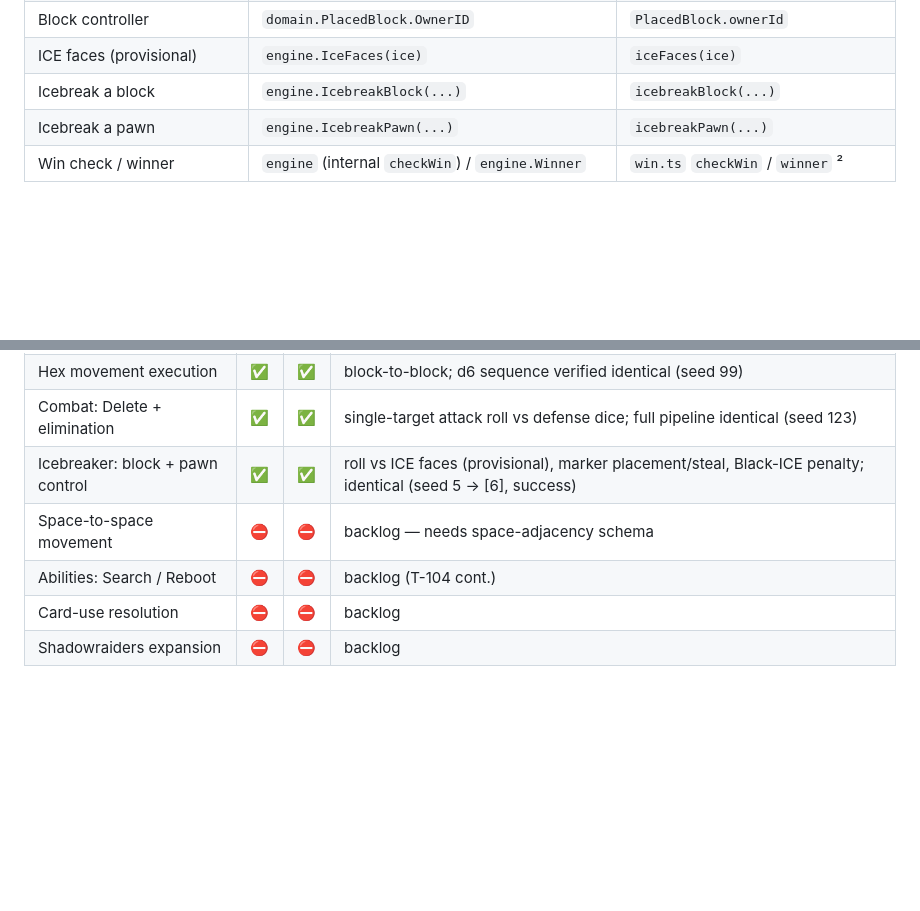
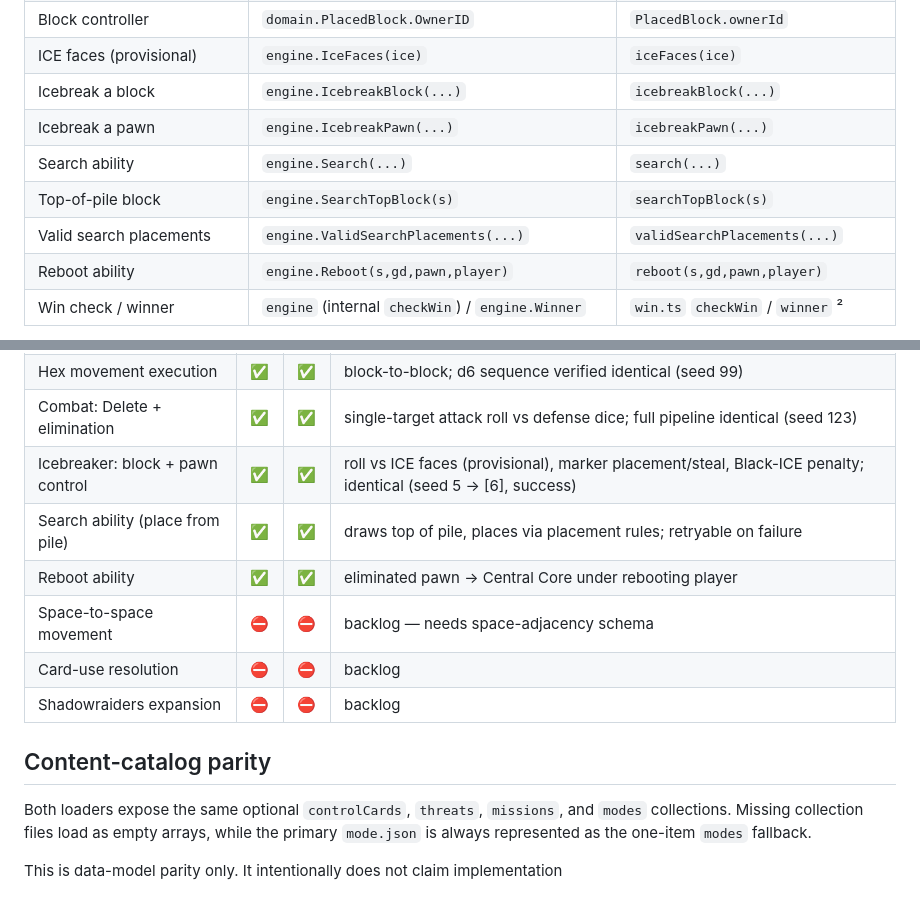
Before and after one commit to atlasan/zaibatsu, a Markdown page: DOCS/parity.md, 2 parts joined by grey strips. GitHub-like rendering; blank space fills up the shorter version.

Commit message:
docs: align parity contract + backlog with the four completed core abilities
Search and Reboot now shown as ✅ in the parity status and marked done under
T-104, with their symbol mappings (Search/SearchTopBlock/ValidSearchPlacements,
Reboot) added to the core-symbols table. Keeps DOCS in sync with the engine.

Co-Authored-By: Claude Opus 4.8 <noreply@anthropic.com>

```diff
--- a/DOCS/parity.md
+++ b/DOCS/parity.md
@@ -61,6 +61,10 @@ keeps them aligned. Update it whenever you add or rename a concept in either.
 | ICE faces (provisional) | `engine.IceFaces(ice)` | `iceFaces(ice)` |
 | Icebreak a block | `engine.IcebreakBlock(...)` | `icebreakBlock(...)` |
 | Icebreak a pawn | `engine.IcebreakPawn(...)` | `icebreakPawn(...)` |
+| Search ability | `engine.Search(...)` | `search(...)` |
+| Top-of-pile block | `engine.SearchTopBlock(s)` | `searchTopBlock(s)` |
+| Valid search placements | `engine.ValidSearchPlacements(...)` | `validSearchPlacements(...)` |
+| Reboot ability | `engine.Reboot(s,gd,pawn,player)` | `reboot(s,gd,pawn,player)` |
 | Win check / winner | `engine` (internal `checkWin`) / `engine.Winner` | `win.ts` `checkWin` / `winner` ² |
 
 ¹ **Naming exception:** `delete` is a reserved word in JavaScript, so the TS
@@ -104,7 +108,16 @@ divergence here and compare states *modulo* RNG-internal fields.
 | Hex movement execution | ✅ | ✅ | block-to-block; d6 sequence verified identical (seed 99) |
 | Combat: Delete + elimination | ✅ | ✅ | single-target attack roll vs defense dice; full pipeline identical (seed 123) |
 | Icebreaker: block + pawn control | ✅ | ✅ | roll vs ICE faces (provisional), marker placement/steal, Black-ICE penalty; identical (seed 5 → [6], success) |
+| Search ability (place from pile) | ✅ | ✅ | draws top of pile, places via placement rules; retryable on failure |
+| Reboot ability | ✅ | ✅ | eliminated pawn → Central Core under rebooting player |
 | Space-to-space movement | ⛔ | ⛔ | backlog — needs space-adjacency schema |
-| Abilities: Search / Reboot | ⛔ | ⛔ | backlog (T-104 cont.) |
 | Card-use resolution | ⛔ | ⛔ | backlog |
 | Shadowraiders expansion | ⛔ | ⛔ | backlog |
+
+## Content-catalog parity
+
+Both loaders expose the same optional `controlCards`, `threats`, `missions`, and
+`modes` collections. Missing collection files load as empty arrays, while the
+primary `mode.json` is always represented as the one-item `modes` fallback.
+
+This is data-model parity only. It intentionally does not claim implementation
```
Also changed, not shown: tasks/BACKLOG.md (+3 -2 lines).
